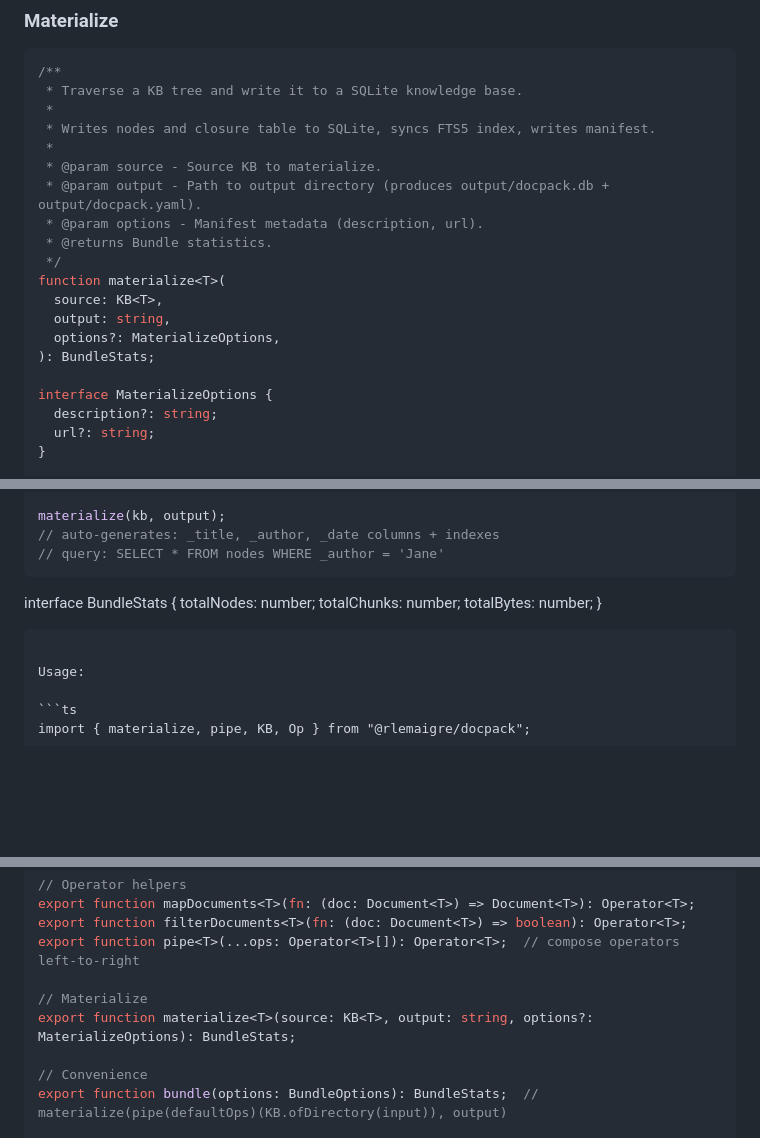
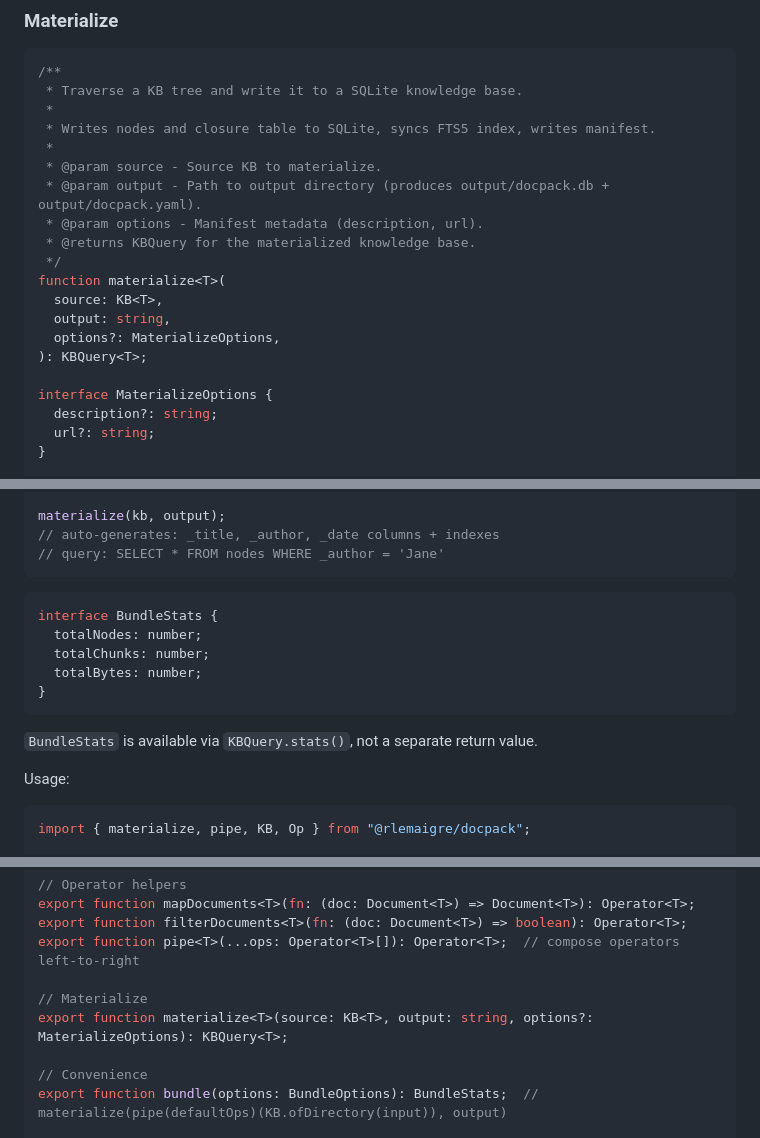
Before and after one commit to rlemaigre/docpack, a Markdown page: DELTA_SPECS.md, 3 parts joined by grey strips. Drawn GitHub-style; blank space fills up the shorter version.

Commit message:
spec: materialize returns KBQuery, stats on KBQuery.stats()
materialize() returns KBQuery<T> — user calls .stats() if needed.
Cleaner API: one return value, queryable result.

````diff
--- a/DELTA_SPECS.md
+++ b/DELTA_SPECS.md
@@ -230,13 +231,13 @@ const kb = KB.union(
  * @param source - Source KB to materialize.
  * @param output - Path to output directory (produces output/docpack.db + output/docpack.yaml).
  * @param options - Manifest metadata (description, url).
- * @returns Bundle statistics.
+ * @returns KBQuery for the materialized knowledge base.
  */
 function materialize<T>(
   source: KB<T>,
   output: string,
   options?: MaterializeOptions,
-): BundleStats;
+): KBQuery<T>;
 
 interface MaterializeOptions {
   description?: string;
@@ -265,12 +266,15 @@ materialize(kb, output);
 // query: SELECT * FROM nodes WHERE _author = 'Jane'
 ```
 
+```ts
 interface BundleStats {
   totalNodes: number;
   totalChunks: number;
   totalBytes: number;
 }
 ```
+
+`BundleStats` is available via `KBQuery.stats()`, not a separate return value.
 
 Usage:
 
@@ -551,7 +555,7 @@ export function filterDocuments<T>(fn: (doc: Document<T>) => boolean): Operator<
 export function pipe<T>(...ops: Operator<T>[]): Operator<T>;  // compose operators left-to-right
 
 // Materialize
-export function materialize<T>(source: KB<T>, output: string, options?: MaterializeOptions): BundleStats;
+export function materialize<T>(source: KB<T>, output: string, options?: MaterializeOptions): KBQuery<T>;
 
 // Convenience
 export function bundle(options: BundleOptions): BundleStats;  // materialize(pipe(defaultOps)(KB.ofDirectory(input)), output)
````
Also changed, not shown: other parts of DELTA_SPECS.md (+1 -0 lines).
